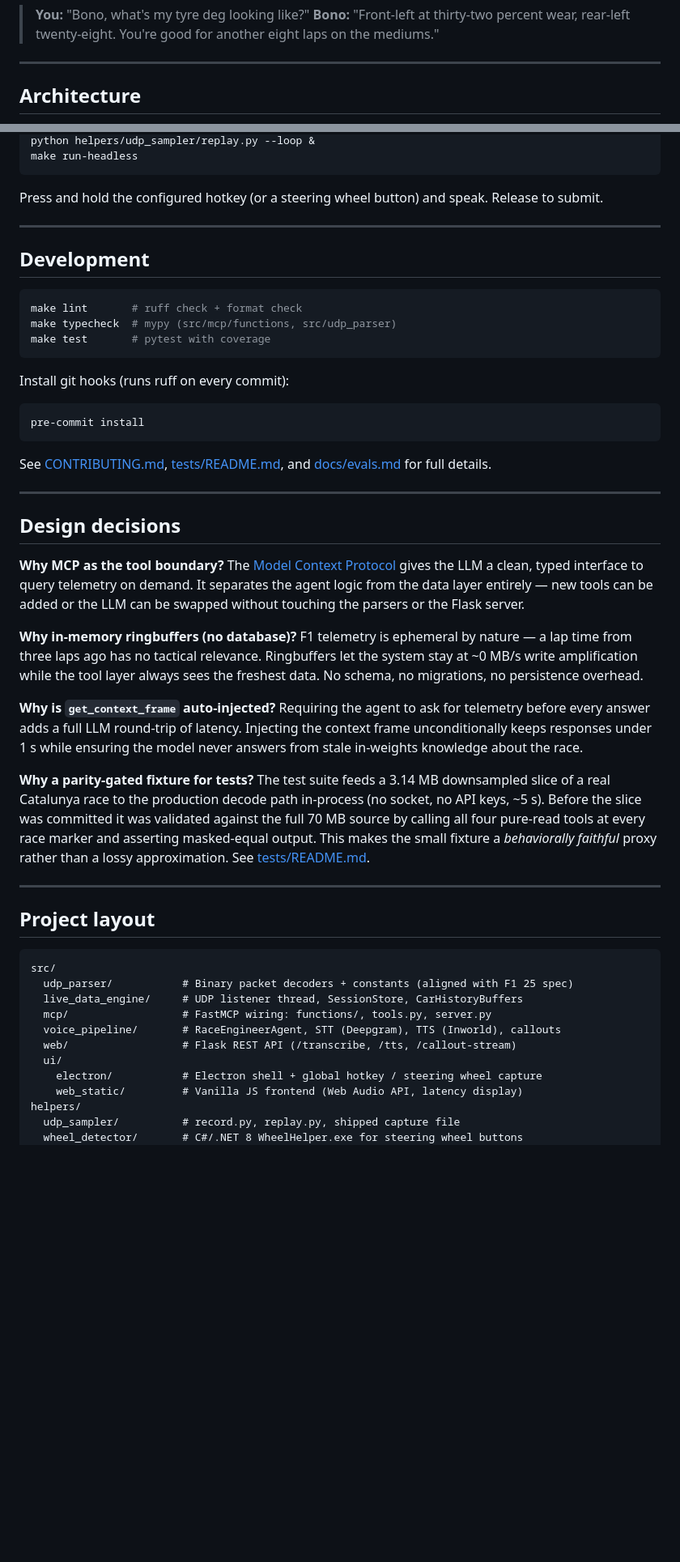
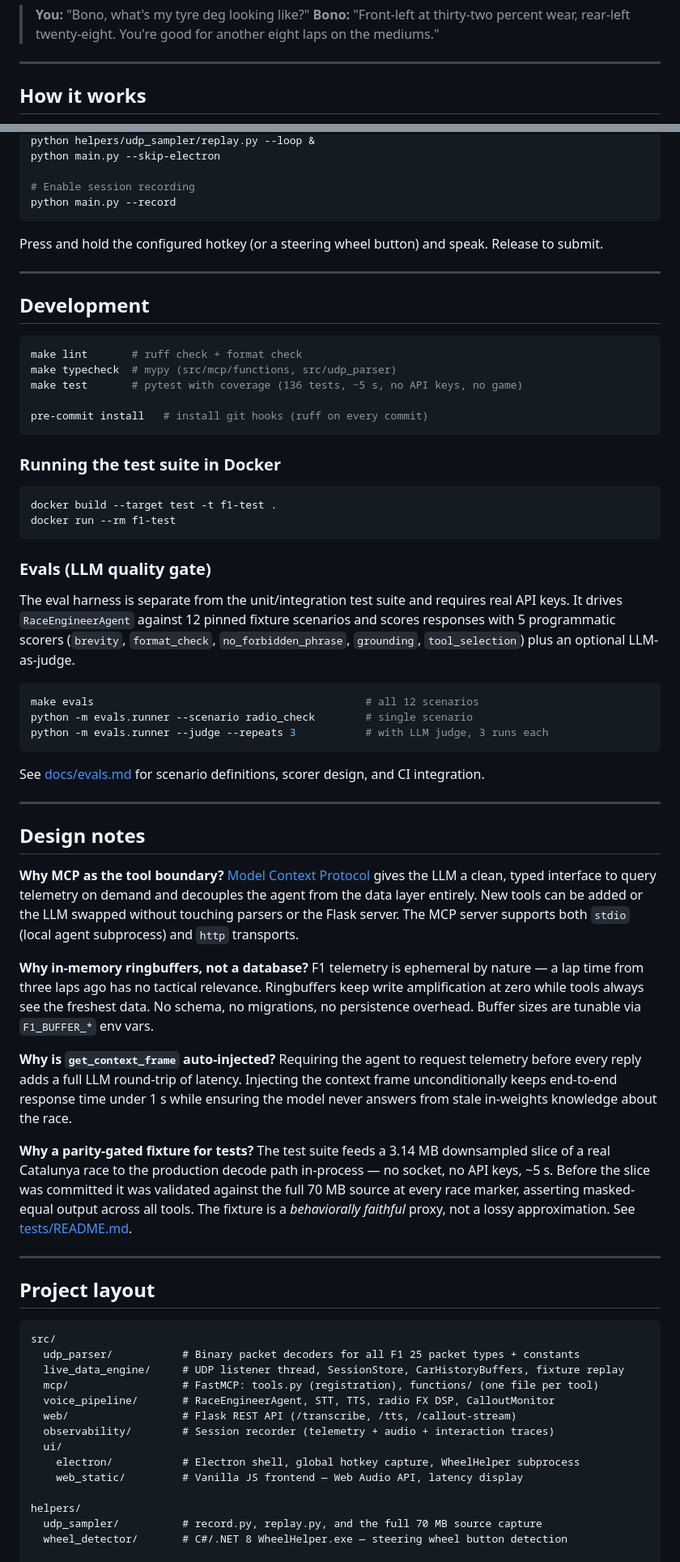
Before and after one commit to trikialaa/agentic-race-engineer, a Markdown page: README.md, 2 parts joined by grey strips. Shown at 81% size. GitHub-like rendering; blank space fills up the shorter version.

````diff
--- a/README.md
+++ b/README.md
@@ -22,5 +21,5 @@ Sample exchange:
 
 ---
 
-## Architecture
+## How it works
 
@@ -94,5 +135,8 @@ make run-headless
 python helpers/udp_sampler/replay.py --loop &
-make run-headless
+python main.py --skip-electron
+
+# Enable session recording
+python main.py --record
 ```
 
 Press and hold the configured hotkey (or a steering wheel button) and speak. Release to submit.
@@ -104,43 +148,59 @@ Press and hold the configured hotkey (or a steering wheel button) and speak. Rel
 ```bash
 make lint       # ruff check + format check
 make typecheck  # mypy (src/mcp/functions, src/udp_parser)
-make test       # pytest with coverage
+make test       # pytest with coverage (136 tests, ~5 s, no API keys, no game)
+
+pre-commit install   # install git hooks (ruff on every commit)
 ```
 
-Install git hooks (runs ruff on every commit):
+### Running the test suite in Docker
 
 ```bash
-pre-commit install
+docker build --target test -t f1-test .
+docker run --rm f1-test
 ```
 
-See [CONTRIBUTING.md](CONTRIBUTING.md), [tests/README.md](tests/README.md), and [docs/evals.md](docs/evals.md) for full details.
+### Evals (LLM quality gate)
+
+The eval harness is separate from the unit/integration test suite and requires real API keys.
+It drives `RaceEngineerAgent` against 12 pinned fixture scenarios and scores responses with
+5 programmatic scorers (`brevity`, `format_check`, `no_forbidden_phrase`, `grounding`,
+`tool_selection`) plus an optional LLM-as-judge.
+
+```bash
+make evals                                           # all 12 scenarios
+python -m evals.runner --scenario radio_check        # single scenario
+python -m evals.runner --judge --repeats 3           # with LLM judge, 3 runs each
+```
+
+See [docs/evals.md](docs/evals.md) for scenario definitions, scorer design, and CI integration.
 
 ---
 
-## Design decisions
+## Design notes
 
 **Why MCP as the tool boundary?**
-The [Model Context Protocol](https://modelcontextprotocol.io) gives the LLM a clean, typed
-interface to query telemetry on demand. It separates the agent logic from the data layer
-entirely — new tools can be added or the LLM can be swapped without touching the parsers or
-the Flask server.
+[Model Context Protocol](https://modelcontextprotocol.io) gives the LLM a clean, typed
+interface to query telemetry on demand and decouples the agent from the data layer entirely.
+New tools can be added or the LLM swapped without touching parsers or the Flask server.
+The MCP server supports both `stdio` (local agent subprocess) and `http` transports.
 
-**Why in-memory ringbuffers (no database)?**
+**Why in-memory ringbuffers, not a database?**
 F1 telemetry is ephemeral by nature — a lap time from three laps ago has no tactical relevance.
-Ringbuffers let the system stay at ~0 MB/s write amplification while the tool layer always
-sees the freshest data. No schema, no migrations, no persistence overhead.
+Ringbuffers keep write amplification at zero while tools always see the freshest data. No schema,
+no migrations, no persistence overhead. Buffer sizes are tunable via `F1_BUFFER_*` env vars.
 
 **Why is `get_context_frame` auto-injected?**
-Requiring the agent to ask for telemetry before every answer adds a full LLM round-trip of
-latency. Injecting the context frame unconditionally keeps responses under 1 s while ensuring
-the model never answers from stale in-weights knowledge about the race.
+Requiring the agent to request telemetry before every reply adds a full LLM round-trip of
+latency. Injecting the context frame unconditionally keeps end-to-end response time under 1 s
+while ensuring the model never answers from stale in-weights knowledge about the race.
 
 **Why a parity-gated fixture for tests?**
 The test suite feeds a 3.14 MB downsampled slice of a real Catalunya race to the production
-decode path in-process (no socket, no API keys, ~5 s). Before the slice was committed it was
-validated against the full 70 MB source by calling all four pure-read tools at every race
-marker and asserting masked-equal output. This makes the small fixture a *behaviorally faithful*
-proxy rather than a lossy approximation. See [tests/README.md](tests/README.md).
+decode path in-process — no socket, no API keys, ~5 s. Before the slice was committed it was
+validated against the full 70 MB source at every race marker, asserting masked-equal output
+across all tools. The fixture is a *behaviorally faithful* proxy, not a lossy approximation.
+See [tests/README.md](tests/README.md).
 
 ---
 
@@ -148,15 +208,18 @@ proxy rather than a lossy approximation. See [tests/README.md](tests/README.md).
 
 ```
 src/
-  udp_parser/           # Binary packet decoders + constants (aligned with F1 25 spec)
-  live_data_engine/     # UDP listener thread, SessionStore, CarHistoryBuffers
-  mcp/                  # FastMCP wiring: functions/, tools.py, server.py
-  voice_pipeline/       # RaceEngineerAgent, STT (Deepgram), TTS (Inworld), callouts
+  udp_parser/           # Binary packet decoders for all F1 25 packet types + constants
+  live_data_engine/     # UDP listener thread, SessionStore, CarHistoryBuffers, fixture replay
+  mcp/                  # FastMCP: tools.py (registration), functions/ (one file per tool)
+  voice_pipeline/       # RaceEngineerAgent, STT, TTS, radio FX DSP, CalloutMonitor
   web/                  # Flask REST API (/transcribe, /tts, /callout-stream)
+  observability/        # Session recorder (telemetry + audio + interaction traces)
   ui/
-    electron/           # Electron shell + global hotkey / steering wheel capture
-    web_static/         # Vanilla JS frontend (Web Audio API, latency display)
+    electron/           # Electron shell, global hotkey capture, WheelHelper subprocess
+    web_static/         # Vanilla JS frontend — Web Audio API, latency display
+
 helpers/
-  udp_sampler/          # record.py, replay.py, shipped capture file
-  wheel_detector/       # C#/.NET 8 WheelHelper.exe for steering wheel buttons
+  udp_sampler/          # record.py, replay.py, and the full 70 MB source capture
+  wheel_detector/       # C#/.NET 8 WheelHelper.exe — steering wheel button detection
+
 tests/
````
Also changed, not shown: other parts of README.md (+106 -41 lines).
